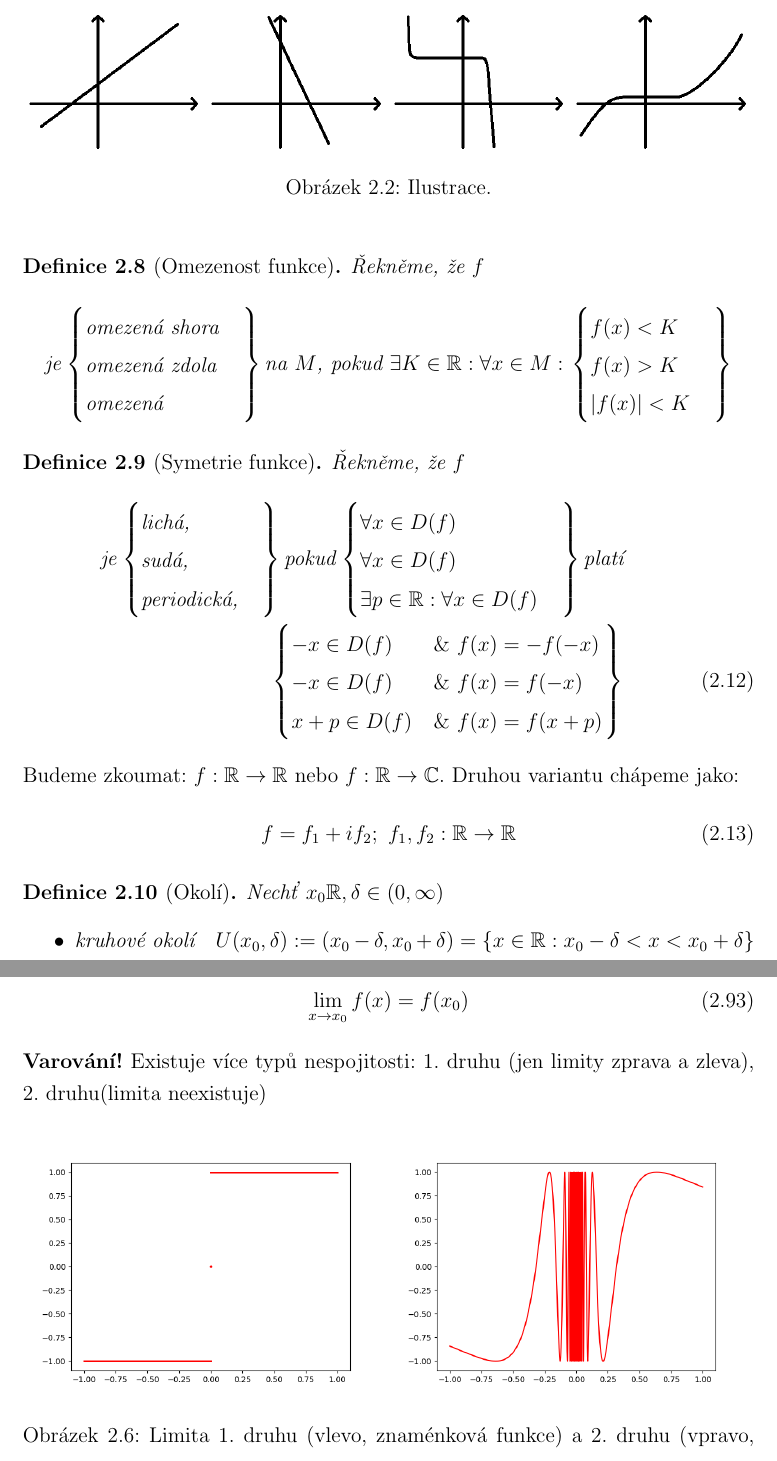
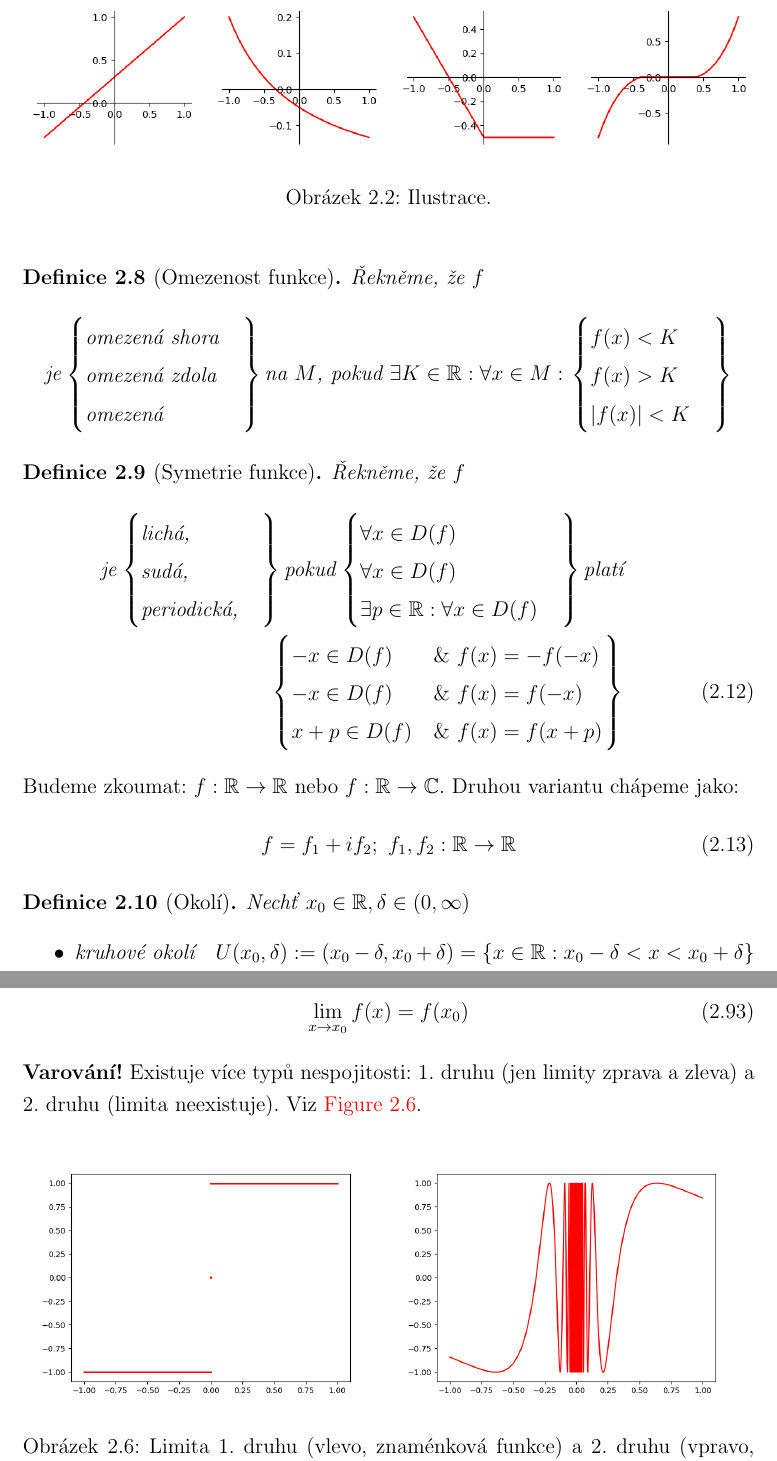
Before and after one commit to martin-brajer/lecture-notes-mathematical-analysis, a LaTeX document (TeX/document.tex, which reads TeX/chapter2.tex): two parts of pages 19 and 28 of 31, joined at a grey line, cut so that both start at the same text. Compiled offline with pdfLaTeX.

Commit message:
Chapter 2 formatting

```diff
--- a/TeX/chapter2.tex
+++ b/TeX/chapter2.tex
@@ -103,10 +103,7 @@ Pro \hyperref[D-bijection]{vzájemně jednoznačnou funkci} lze definovat inverz
     \]
     \begin{figure}[ht!]
         \begin{center}
-            \includegraphics[width=0.24\textwidth,keepaspectratio]{../img/chapter2/monotonic1.png}
-            \includegraphics[width=0.24\textwidth,keepaspectratio]{../img/chapter2/monotonic2.png}
-            \includegraphics[width=0.24\textwidth,keepaspectratio]{../img/chapter2/monotonic3.png}
-            \includegraphics[width=0.24\textwidth,keepaspectratio]{../img/chapter2/monotonic4.png}
+            \includegraphics[width=\textwidth,keepaspectratio]{../img/chapter2/monotonic.png}
             \caption{Ilustrace.}
         \end{center}
     \end{figure}\FloatBarrier
@@ -164,7 +161,7 @@ Druhou variantu chápeme jako:
 \end{equation}
 
 \begin{definition}[name=Okolí, label=D-neighbourhood]
-    Nechť $x_0\mathbb{R}, \delta\in(0,\infty)$
+    Nechť $x_0\in\mathbb{R}, \delta\in(0,\infty)$
     \begin{itemize}
         \item kruhové okolí\quad $U(x_0,\delta):=(x_0-\delta, x_0+\delta)=
             \left\{x\in\mathbb{R}:x_0-\delta<x<x_0+\delta\right\}$ \\
@@ -611,13 +608,14 @@ Neříká nic o obecné limitě.
         \lim_{x\to x_0}f(x)=f(x_0)
     \end{equation}
 \end{theorem}
-\textbf{Varování!} Existuje více typů nespojitosti: 1. druhu (jen limity zprava a zleva),
-2. druhu(limita neexistuje)
+\textbf{Varování!} Existuje více typů nespojitosti: 1. druhu (jen limity zprava
+a zleva) a 2. druhu (limita neexistuje). Viz \autoref{F-discontinuity}.
 \begin{figure}[ht!]
     \begin{center}
         \includegraphics[width=0.49\textwidth,keepaspectratio]{../img/chapter2/typesOfDiscontinuity_1.png}
         \includegraphics[width=0.49\textwidth,keepaspectratio]{../img/chapter2/typesOfDiscontinuity_2.png}
         \caption{Limita 1. druhu (vlevo, znaménková funkce) a 2. druhu (vpravo, $sin(1/x)$).}
+        \label{F-discontinuity}
     \end{center}
 \end{figure}\FloatBarrier
 \begin{proof}
```
Also changed, not shown: img/chapter2/monotonic.png, img/chapter2/monotonic1.png (deleted), img/chapter2/monotonic2.png (deleted), img/chapter2/monotonic3.png (deleted), img/chapter2/monotonic4.png (deleted), 1 other file.
